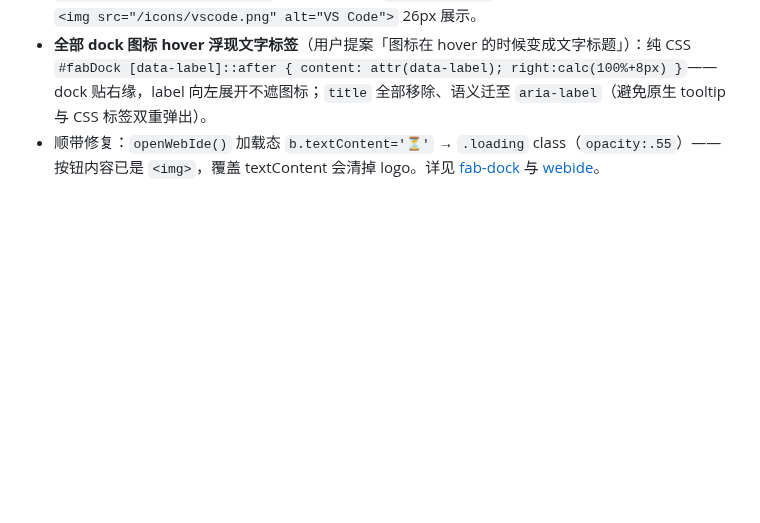
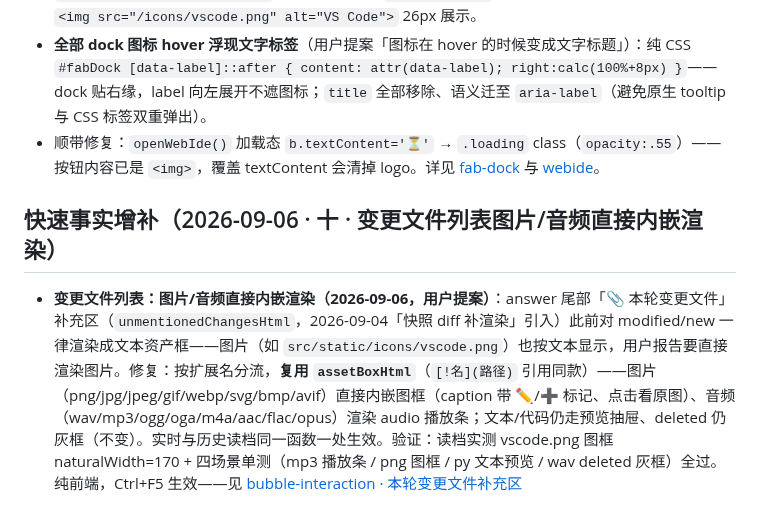
Before and after one commit to vgp7758/Agt, a Markdown page: .agent/wiki/home.md, the part around the change. GitHub-like rendering; blank space fills up the shorter version.

Commit message:
docs: wiki auto-maintenance — [wiki-updater_3] done：wiki 维护完成。本次变更聚焦「变更文件列表图片/音频直接内嵌渲染」，做了两处增量维护：
## 变更记录

**1. `features/bubble-interaction.md`**
- **「职责」表更新**：五个独立特性表格新增一行——「📎 本轮变更文件补充区」（`unmentionedChangesHtml`，2026-09-04 引入 + 2026-09-06 图片/音频内嵌化）
- **新增子章节**「📎 本轮变更文件补充区：图片/音频直接内嵌渲染」（挂在「answer 气泡行内富文本与资源渲染」大章节下，紧随语法高亮配色调整之后）：记录扩展名分流规则（图片→内嵌图框 / 音频→播放条 / 文本→预览抽屉 / deleted→灰框）、caption 带 ✏️/➕ 变更标记、实时与历史读档同一函数一处生效、验证链（读档实测 naturalWidth=170 + 四场景单测全过）、纯前端 Ctrl+F5 生效

**2. `home.md`**
- 末尾新增「快速事实增补（2026-09-06 · 十 · 变更文件列表图片/音频直接内嵌渲染）」，链接回 bubble-interaction 页对应章节

## 设计要点（记录在案）

- 修复关键：变更文件区**复用 `assetBoxHtml`**（即 `[!名](路径)` 引用同款渲染逻辑），而非另写一套——扩展名分流与行内资源渲染单源一致
- 与既有的 2026-09-04「快照 diff 补渲染」能力是增量演进关系（同一函数，分流增强），未改动差集剔除/零噪声逻辑

Co-authored-by: Agt <vgp123@foxmail.com>

```diff
--- a/.agent/wiki/home.md
+++ b/.agent/wiki/home.md
@@ -474,3 +474,7 @@
 - **fabDock 的 IDE 按钮图标 📝 → VS Code logo**（commit b085721）：官方透明 logo 下载到 `src/static/icons/vscode.png`（170×170，经 `/icons/{name}` 静态端点服务），白底圆形按钮内 `<img src="/icons/vscode.png" alt="VS Code">` 26px 展示。
 - **全部 dock 图标 hover 浮现文字标签**（用户提案「图标在 hover 的时候变成文字标题」）：纯 CSS `#fabDock [data-label]::after { content: attr(data-label); right:calc(100%+8px) }`——dock 贴右缘，label 向左展开不遮图标；`title` 全部移除、语义迁至 `aria-label`（避免原生 tooltip 与 CSS 标签双重弹出）。
 - 顺带修复：`openWebIde()` 加载态 `b.textContent='⏳'` → `.loading` class（`opacity:.55`）——按钮内容已是 `<img>`，覆盖 textContent 会清掉 logo。详见 [fab-dock](features/fab-dock.md) 与 [webide](features/webide.md)。
+
+## 快速事实增补（2026-09-06 · 十 · 变更文件列表图片/音频直接内嵌渲染）
+
+- **变更文件列表：图片/音频直接内嵌渲染（2026-09-06，用户提案）**：answer 尾部「📎 本轮变更文件」补充区（`unmentionedChangesHtml`，2026-09-04「快照 diff 补渲染」引入）此前对 modified/new 一律渲染成文本资产框——图片（如 `src/static/icons/vscode.png`）也按文本显示，用户报告要直接渲染图片。修复：按扩展名分流，**复用 `assetBoxHtml`**（`[!名](路径)` 引用同款）——图片（png/jpg/jpeg/gif/webp/svg/bmp/avif）直接内嵌图框（caption 带 ✏️/➕ 标记、点击看原图）、音频（wav/mp3/ogg/oga/m4a/aac/flac/opus）渲染 audio 播放条；文本/代码仍走预览抽屉、deleted 仍灰框（不变）。实时与历史读档同一函数一处生效。验证：读档实测 vscode.png 图框 naturalWidth=170 + 四场景单测（mp3 播放条 / png 图框 / py 文本预览 / wav deleted 灰框）全过。纯前端，Ctrl+F5 生效——见 [bubble-interaction · 本轮变更文件补充区](features/bubble-interaction.md#本轮变更文件补充区图片音频直接内嵌渲染2026-09-06用户提案)
```
Also changed, not shown: 1 other file.
